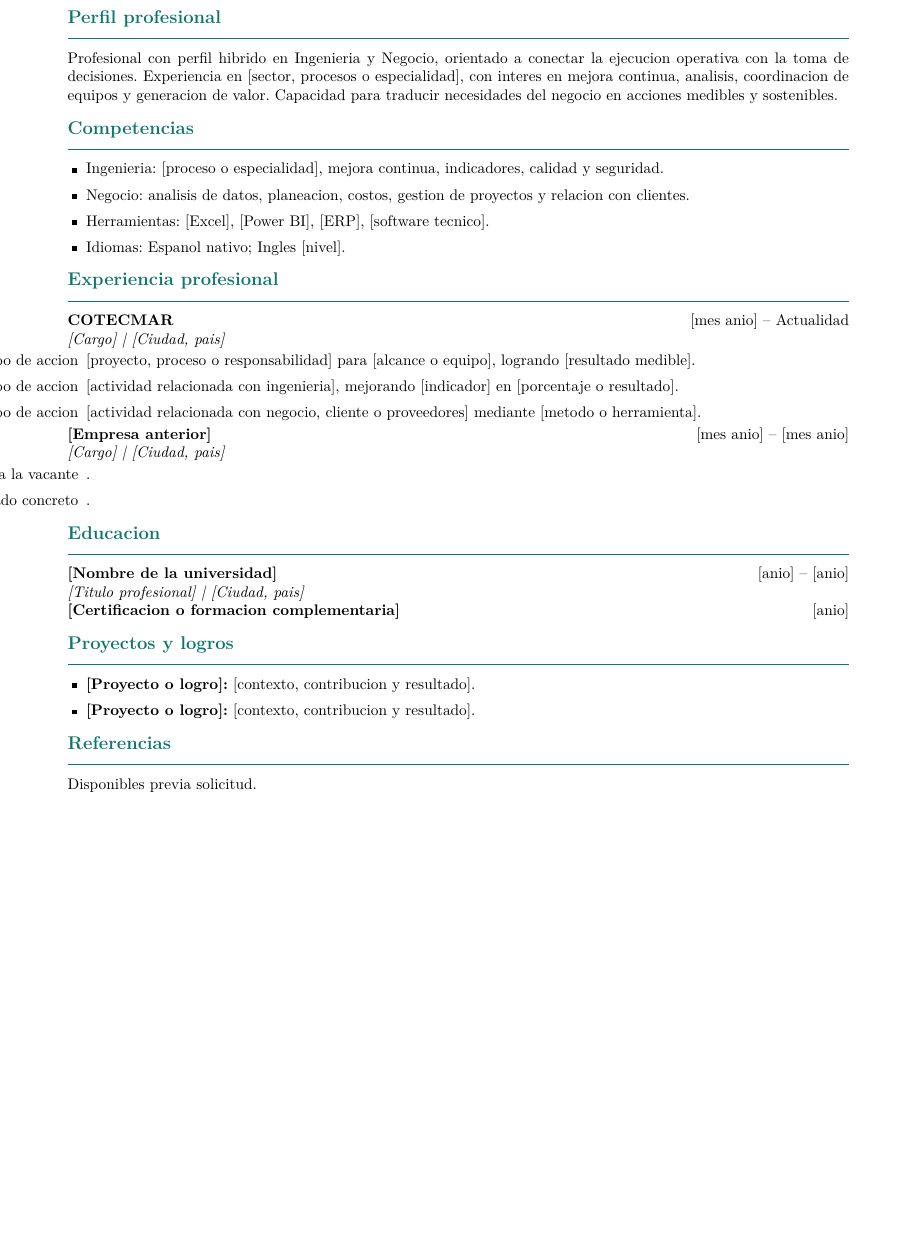
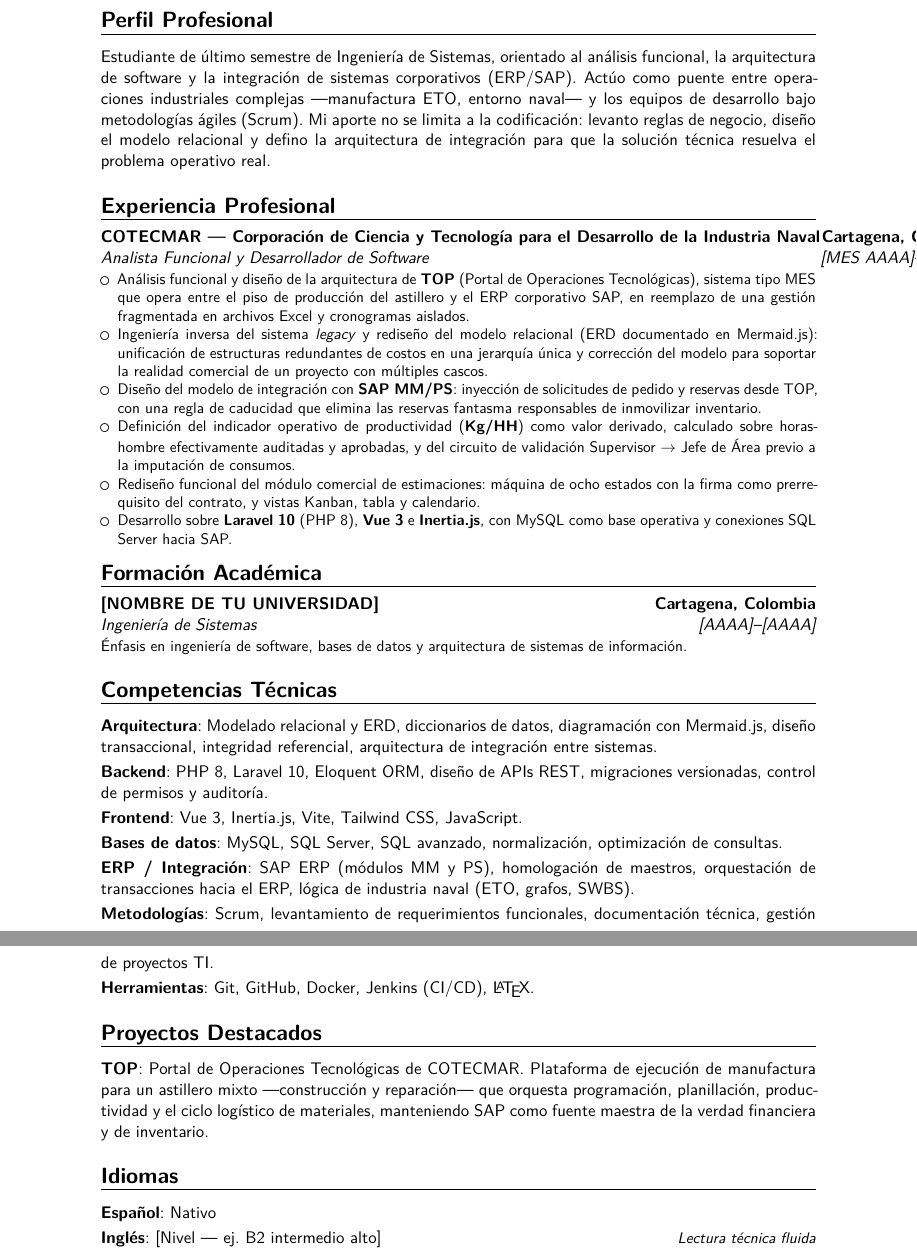
Before and after one commit to JuanJimenezGuardo/CV_Juan_Jimenez, a LaTeX CV (CV_Juan_Jimenez.tex): part of the page before the commit and two parts of pages 1 and 2 of 2 after it, the two joined at a grey line, cut so that both start at the same text, the shorter picture padded with empty space. Compiled offline with XeLaTeX.

Commit message:
feat: CV ATS-friendly con moderncv/banking y experiencia detallada en COTECMAR
- Migra de clase article/pdflatex a moderncv estilo banking compilado con XeLaTeX
- Tipografia Noto Sans via fontspec, monocromo y sin fotografia para filtros ATS
- Documenta la experiencia real como Analista Funcional y Arquitecto de Software:
  integracion SAP MM/PS, caducidad de reservas, metrica operativa Kg/HH, Scrum
- Agrega metadatos del PDF que leen los parsers de hojas de vida
- README con insignias, perfil hibrido Ingenieria/Negocio e instrucciones de
  compilacion para Overleaf y entorno local, mas tabla de solucion de problemas

Co-Authored-By: Claude Opus 5 <noreply@anthropic.com>
Claude-Session: https://claude.ai/code/session_01WNCfT6BwGWD2Ms92iRDmD4

```diff
--- a/CV_Juan_Jimenez.tex
+++ b/CV_Juan_Jimenez.tex
@@ -9 +24,2 @@
 \usepackage{hyperref}
+\hypersetup{
@@ -28,44 +47,86 @@
+\vspace*{-8mm}
 
-\section*{Perfil profesional}
-Profesional con perfil hibrido en Ingenieria y Negocio, orientado a conectar la ejecucion operativa con la toma de decisiones. Experiencia en [sector, procesos o especialidad], con interes en mejora continua, analisis, coordinacion de equipos y generacion de valor. Capacidad para traducir necesidades del negocio en acciones medibles y sostenibles.
+%==============================================================================
+\section{Perfil Profesional}
+%==============================================================================
 
-\section*{Competencias}
-\begin{itemize}
-  \item Ingenieria: [proceso o especialidad], mejora continua, indicadores, calidad y seguridad.
-  \item Negocio: analisis de datos, planeacion, costos, gestion de proyectos y relacion con clientes.
-  \item Herramientas: [Excel], [Power BI], [ERP], [software tecnico].
-  \item Idiomas: Espanol nativo; Ingles [nivel].
-\end{itemize}
+Estudiante de último semestre de Ingeniería de Sistemas, orientado al análisis
+funcional, la arquitectura de software y la integración de sistemas corporativos
+(ERP/SAP). Actúo como puente entre operaciones industriales complejas —manufactura
+ETO, entorno naval— y los equipos de desarrollo bajo metodologías ágiles (Scrum).
+Mi aporte no se limita a la codificación: levanto reglas de negocio, diseño el
+modelo relacional y defino la arquitectura de integración para que la solución
+técnica resuelva el problema operativo real.
 
-\section*{Experiencia profesional}
-\textbf{COTECMAR} \hfill [mes anio] -- Actualidad\\
-\textit{[Cargo] | [Ciudad, pais]}
-\begin{itemize}
-  \item [Verbo de accion] [proyecto, proceso o responsabilidad] para [alcance o equipo], logrando [resultado medible].
-  \item [Verbo de accion] [actividad relacionada con ingenieria], mejorando [indicador] en [porcentaje o resultado].
-  \item [Verbo de accion] [actividad relacionada con negocio, cliente o proveedores] mediante [metodo o herramienta].
-\end{itemize}
+%==============================================================================
+\section{Experiencia Profesional}
+%==============================================================================
 
-\textbf{[Empresa anterior]} \hfill [mes anio] -- [mes anio]\\
-\textit{[Cargo] | [Ciudad, pais]}
-\begin{itemize}
-  \item [Logro cuantificable y relevante para la vacante].
-  \item [Responsabilidad o proyecto con resultado concreto].
-\end{itemize}
+\cventry{[MES AAAA]--Presente}
+        {Analista Funcional y Desarrollador de Software}
+        {COTECMAR — Corporación de Ciencia y Tecnología para el Desarrollo de la Industria Naval}
+        {Cartagena, Colombia}{}
+{\begin{itemize}
+  \item Análisis funcional y diseño de la arquitectura de \textbf{TOP} (Portal de
+        Operaciones Tecnológicas), sistema tipo MES que opera entre el piso de
+        producción del astillero y el ERP corporativo SAP, en reemplazo de una
+        gestión fragmentada en archivos Excel y cronogramas aislados.
+  \item Ingeniería inversa del sistema \emph{legacy} y rediseño del modelo relacional
+        (ERD documentado en Mermaid.js): unificación de estructuras redundantes de
+        costos en una jerarquía única y corrección del modelo para soportar la
+        realidad comercial de un proyecto con múltiples cascos.
+  \item Diseño del modelo de integración con \textbf{SAP MM/PS}: inyección de
+        solicitudes de pedido y reservas desde TOP, con una regla de caducidad que
+        elimina las reservas fantasma responsables de inmovilizar inventario.
+  \item Definición del indicador operativo de productividad (\textbf{Kg/HH}) como
+        valor derivado, calculado sobre horas-hombre efectivamente auditadas y
+        aprobadas, y del circuito de validación Supervisor $\rightarrow$ Jefe de Área
+        previo a la imputación de consumos.
+  \item Rediseño funcional del módulo comercial de estimaciones: máquina de ocho
+        estados con la firma como prerrequisito del contrato, y vistas Kanban,
+        tabla y calendario.
+  \item Desarrollo sobre \textbf{Laravel 10} (PHP 8), \textbf{Vue 3} e
+        \textbf{Inertia.js}, con MySQL como base operativa y conexiones SQL Server
+        hacia SAP.
+\end{itemize}}
 
-\section*{Educacion}
-\textbf{[Nombre de la universidad]} \hfill [anio] -- [anio]\\
-\textit{[Titulo profesional] | [Ciudad, pais]}
+% --- Duplicar este bloque para experiencias anteriores, prácticas o freelance ---
+% \cventry{[AAAA]--[AAAA]}{[Cargo]}{[Empresa]}{[Ciudad]}{}{[Logros medibles]}
 
-\textbf{[Certificacion o formacion complementaria]} \hfill [anio]
+%==============================================================================
+\section{Formación Académica}
+%==============================================================================
 
-\section*{Proyectos y logros}
-\begin{itemize}
-  \item \textbf{[Proyecto o logro]:} [contexto, contribucion y resultado].
-  \item \textbf{[Proyecto o logro]:} [contexto, contribucion y resultado].
-\end{itemize}
+\cventry{[AAAA]--[AAAA]}
+        {Ingeniería de Sistemas}
+        {[NOMBRE DE TU UNIVERSIDAD]}
+        {Cartagena, Colombia}{}
+        {Énfasis en ingeniería de software, bases de datos y arquitectura de sistemas de información.}
 
-\section*{Referencias}
-Disponibles previa solicitud.
+%==============================================================================
+\section{Competencias Técnicas}
+%==============================================================================
+
+\cvitem{Arquitectura}{Modelado relacional y ERD, diccionarios de datos, diagramación con Mermaid.js, diseño transaccional, integridad referencial, arquitectura de integración entre sistemas.}
+\cvitem{Backend}{PHP 8, Laravel 10, Eloquent ORM, diseño de APIs REST, migraciones versionadas, control de permisos y auditoría.}
+\cvitem{Frontend}{Vue 3, Inertia.js, Vite, Tailwind CSS, JavaScript.}
+\cvitem{Bases de datos}{MySQL, SQL Server, SQL avanzado, normalización, optimización de consultas.}
+\cvitem{ERP / Integración}{SAP ERP (módulos MM y PS), homologación de maestros, orquestación de transacciones hacia el ERP, lógica de industria naval (ETO, grafos, SWBS).}
+\cvitem{Metodologías}{Scrum, levantamiento de requerimientos funcionales, documentación técnica, gestión de proyectos TI.}
+\cvitem{Herramientas}{Git, GitHub, Docker, Jenkins (CI/CD), \LaTeX{}.}
+
+%==============================================================================
+\section{Proyectos Destacados}
+%==============================================================================
+
+\cvitem{TOP}{Portal de Operaciones Tecnológicas de COTECMAR. Plataforma de ejecución de manufactura para un astillero mixto —construcción y reparación— que orquesta programación, planillación, productividad y el ciclo logístico de materiales, manteniendo SAP como fuente maestra de la verdad financiera y de inventario.}
+% \cvitem{[Proyecto]}{[Problema, solución y resultado en una o dos líneas.]}
+
+%==============================================================================
+\section{Idiomas}
+%==============================================================================
+
+\cvitemwithcomment{Español}{Nativo}{}
+\cvitemwithcomment{Inglés}{[Nivel — ej. B2 intermedio alto]}{Lectura técnica fluida}
 
 \end{document}
```
Also changed, not shown: README.md, CV_Juan_Jimenez.tex (60 more changed lines), 1 other file.
